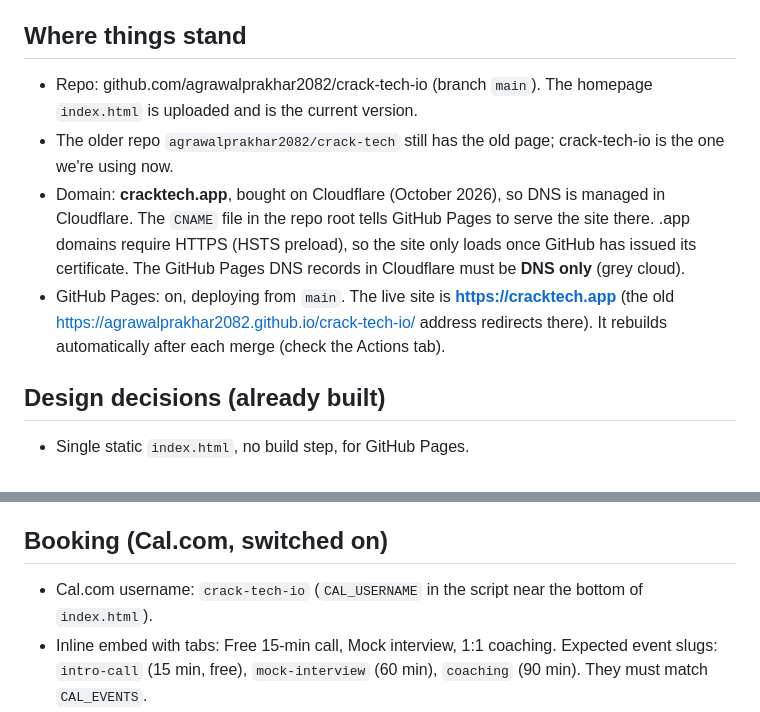
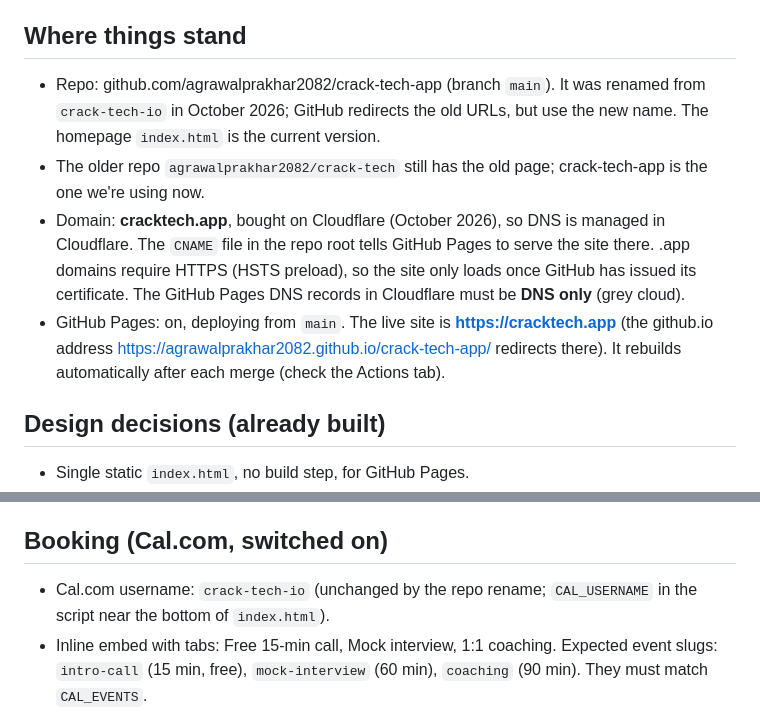
Before and after one commit to agrawalprakhar2082/crack-tech-app, a Markdown page: CLAUDE.md, 2 parts joined by grey strips. Drawn GitHub-style.

Commit message:
Update CLAUDE.md for the repo rename to crack-tech-app (#15)
Repo URL and github.io address now use crack-tech-app; notes that the
Cal.com username crack-tech-io is unchanged.


Claude-Session: https://claude.ai/code/session_01TfbQNvEDdxJcZWRHNDQhzn

Co-authored-by: Claude <noreply@anthropic.com>

```diff
--- a/CLAUDE.md
+++ b/CLAUDE.md
@@ -4,10 +4,10 @@ Attach this file (and the latest `index.html` if needed) to the new session and
 
 ## Where things stand
 
-- Repo: github.com/agrawalprakhar2082/crack-tech-io (branch `main`). The homepage `index.html` is uploaded and is the current version.
-- The older repo `agrawalprakhar2082/crack-tech` still has the old page; crack-tech-io is the one we're using now.
+- Repo: github.com/agrawalprakhar2082/crack-tech-app (branch `main`). It was renamed from `crack-tech-io` in October 2026; GitHub redirects the old URLs, but use the new name. The homepage `index.html` is the current version.
+- The older repo `agrawalprakhar2082/crack-tech` still has the old page; crack-tech-app is the one we're using now.
 - Domain: **cracktech.app**, bought on Cloudflare (October 2026), so DNS is managed in Cloudflare. The `CNAME` file in the repo root tells GitHub Pages to serve the site there. .app domains require HTTPS (HSTS preload), so the site only loads once GitHub has issued its certificate. The GitHub Pages DNS records in Cloudflare must be **DNS only** (grey cloud).
-- GitHub Pages: on, deploying from `main`. The live site is **https://cracktech.app** (the old https://agrawalprakhar2082.github.io/crack-tech-io/ address redirects there). It rebuilds automatically after each merge (check the Actions tab).
+- GitHub Pages: on, deploying from `main`. The live site is **https://cracktech.app** (the github.io address https://agrawalprakhar2082.github.io/crack-tech-app/ redirects there). It rebuilds automatically after each merge (check the Actions tab).
 
 ## Design decisions (already built)
 
@@ -25,7 +25,7 @@ Attach this file (and the latest `index.html` if needed) to the new session and
 
 ## Booking (Cal.com, switched on)
 
-- Cal.com username: `crack-tech-io` (`CAL_USERNAME` in the script near the bottom of `index.html`).
+- Cal.com username: `crack-tech-io` (unchanged by the repo rename; `CAL_USERNAME` in the script near the bottom of `index.html`).
 - Inline embed with tabs: Free 15-min call, Mock interview, 1:1 coaching. Expected event slugs: `intro-call` (15 min, free), `mock-interview` (60 min), `coaching` (90 min). They must match `CAL_EVENTS`.
 - Payment is taken by Cal.com at booking (set up by the owner in Cal.com, October 2026), so "Requires confirmation" should be off on the paid event types. If payment ever stops working, turn it back on to stop unpaid bookings being confirmed.
 - The calendar loads lazily when the visitor nears `#book`, and follows the site theme (brand colour `#4f5d2a`, dark `#b3c07a`).
```
